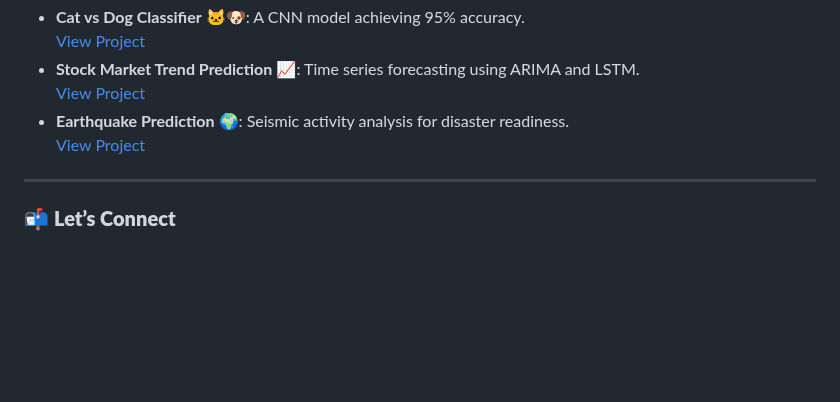
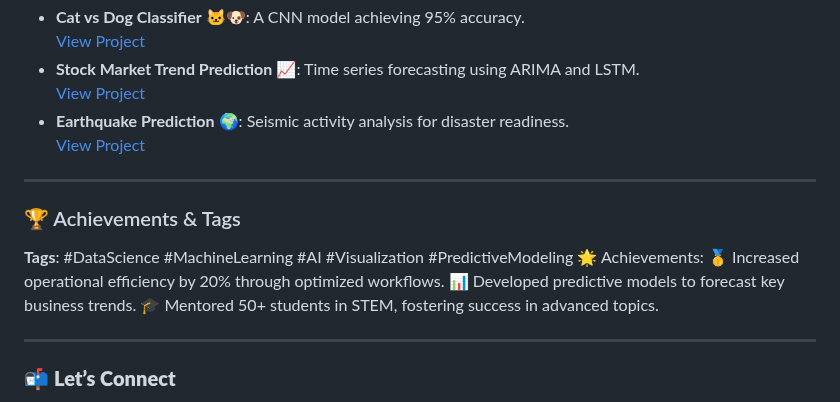
Before and after one commit to Cazzy-Aporbo/Cazzy-Aporbo, a Markdown page: README.md, the part around one of its changes. Rendered like a GitHub page; blank space fills up the shorter version.

```diff
--- a/README.md
+++ b/README.md
@@ -55,6 +55,14 @@ When I’m not immersed in data, I enjoy the soothing violin melodies of **Danie
 
 ---
 
+### 🏆 Achievements & Tags
+**Tags**: #DataScience #MachineLearning #AI #Visualization #PredictiveModeling
+🌟 Achievements:
+🥇 Increased operational efficiency by 20% through optimized workflows.
+📊 Developed predictive models to forecast key business trends.
+🎓 Mentored 50+ students in STEM, fostering success in advanced topics.
+
+---
 ### 📬 **Let’s Connect**
 💻 **Portfolio**: [My Projects](#)
 📧 **Email**: [becaziam@gmail.com](mailto:becaziam@gmail.com)
```
Also changed, not shown: other parts of README.md (+38 -0 lines).
